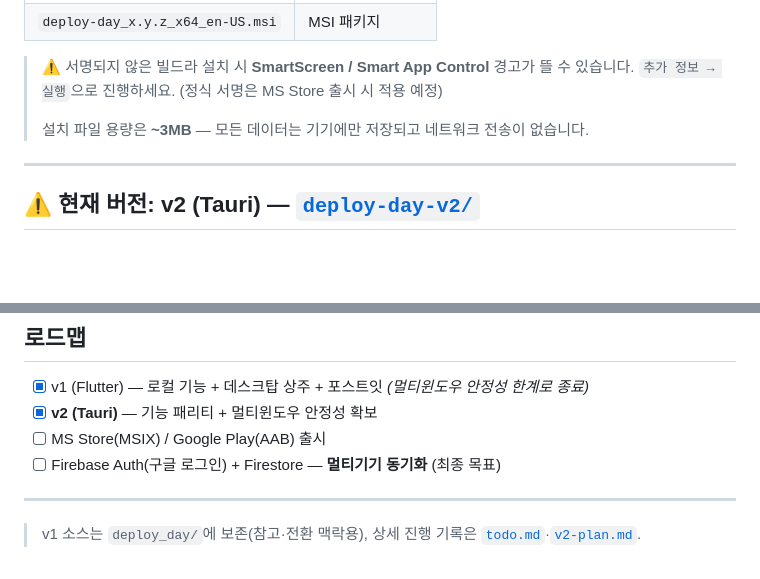
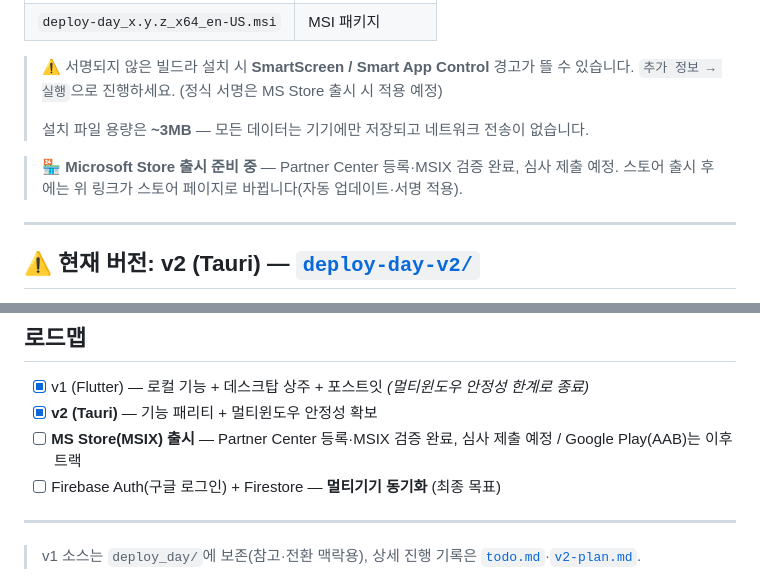
Before and after one commit to jungwonil11-jpg/deploy-day, a Markdown page: README.md, 2 parts joined by grey strips. Rendered like a GitHub page; blank space fills up the shorter version.

Commit message:
README: v0.3.9 다운로드 현행화 + MS Store 출시 준비 상태 반영

```diff
--- a/README.md
+++ b/README.md
@@ -18,6 +18,9 @@ Claude Code CLI 스타일의 터미널 감성 UI로 만든 데스크탑/모바
 > `추가 정보 → 실행`으로 진행하세요. (정식 서명은 MS Store 출시 시 적용 예정)
 >
 > 설치 파일 용량은 **~3MB** — 모든 데이터는 기기에만 저장되고 네트워크 전송이 없습니다.
+
+> 🏪 **Microsoft Store 출시 준비 중** — Partner Center 등록·MSIX 검증 완료, 심사 제출 예정.
+> 스토어 출시 후에는 위 링크가 스토어 페이지로 바뀝니다(자동 업데이트·서명 적용).
 
 ---
 
@@ -86,7 +89,7 @@ npm run tauri build    # 릴리즈 (Windows setup.exe + MSI)
 
 - [x] v1 (Flutter) — 로컬 기능 + 데스크탑 상주 + 포스트잇 *(멀티윈도우 안정성 한계로 종료)*
 - [x] **v2 (Tauri)** — 기능 패리티 + 멀티윈도우 안정성 확보
-- [ ] MS Store(MSIX) / Google Play(AAB) 출시
+- [ ] **MS Store(MSIX) 출시** — Partner Center 등록·MSIX 검증 완료, 심사 제출 예정 / Google Play(AAB)는 이후 트랙
 - [ ] Firebase Auth(구글 로그인) + Firestore — **멀티기기 동기화** (최종 목표)
 
 ---
```
